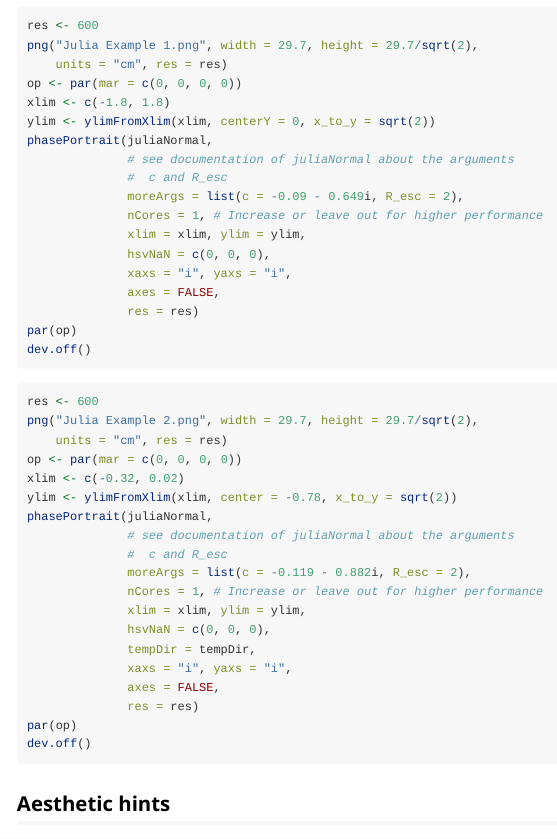
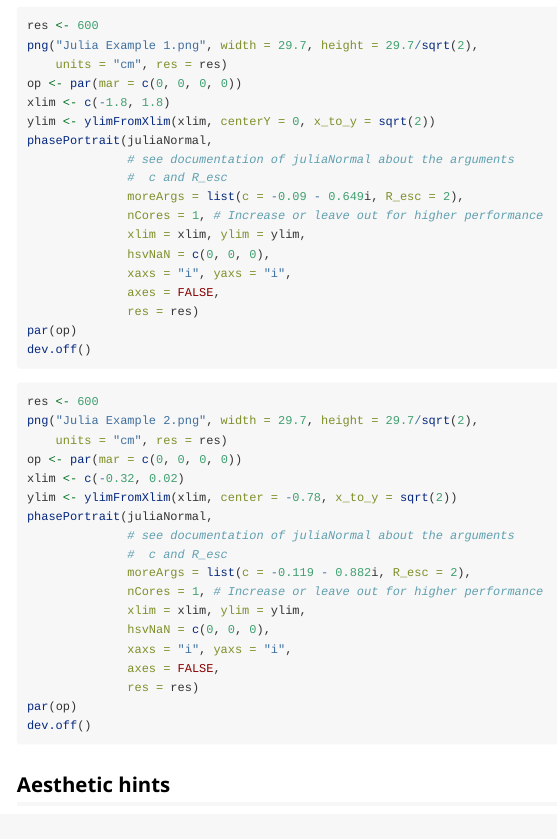
Before and after one commit to PeterBiber/viscomplexr, an R Markdown document (vignettes/viscomplexr-vignette.Rmd): the page in a window 1100 px wide, from 11360 px down. Rendered offline with R 4.5, knitr and Pandoc, with nearby package versions; code that draws random numbers runs with fixed seeds of ours; some code elsewhere in the file could not run offline.

Commit message:
Minor edit in CRAN version of vignette

```diff
--- a/vignettes/viscomplexr-vignette.Rmd
+++ b/vignettes/viscomplexr-vignette.Rmd
@@ -371,7 +371,6 @@ phasePortrait(juliaNormal,
               nCores = 1, # Increase or leave out for higher performance
               xlim = xlim, ylim = ylim,
               hsvNaN = c(0, 0, 0),
-              tempDir = tempDir,
               xaxs = "i", yaxs = "i",
               axes = FALSE,
               res = res)
```
